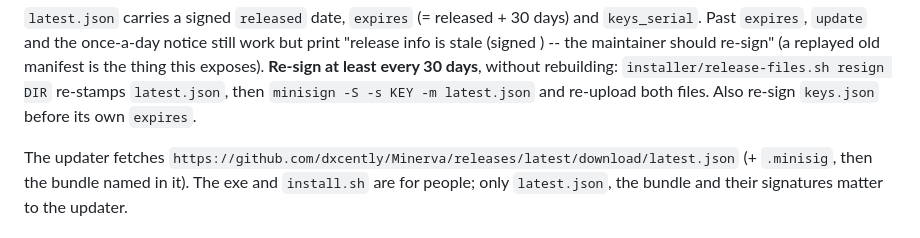
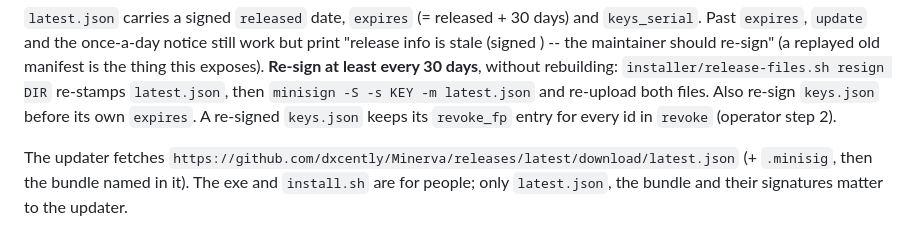
Before and after one commit to dxcently/Minerva, a Markdown page: installer/README.md, the part around the change. Rendered like a GitHub page.

Commit message:
installer: a re-signed keys.json keeps its revoke_fp entries
The Releasing paragraph now says what operator step 2 requires: a
re-signed keys.json keeps its revoke_fp entry for every id in revoke.
Without it a client that does not hold the key refuses the whole file.

```diff
--- a/installer/README.md
+++ b/installer/README.md
@@ -435,7 +435,7 @@ gh release create v$(cat ../../VERSION) --repo dxcently/Minerva --title "Minerva
 once-a-day notice still work but print "release info is stale (signed <date>) -- the maintainer should re-sign" (a replayed old
 manifest is the thing this exposes). **Re-sign at least every 30 days**, without rebuilding: `installer/release-files.sh resign DIR`
 re-stamps `latest.json`, then `minisign -S -s KEY -m latest.json` and re-upload both files. Also re-sign `keys.json` before its own
-`expires`.
+`expires`. A re-signed `keys.json` keeps its `revoke_fp` entry for every id in `revoke` (operator step 2).
 
 The updater fetches `https://github.com/dxcently/Minerva/releases/latest/download/latest.json` (+ `.minisig`, then the
 bundle named in it). The exe and `install.sh` are for people; only `latest.json`, the bundle and their signatures
```
